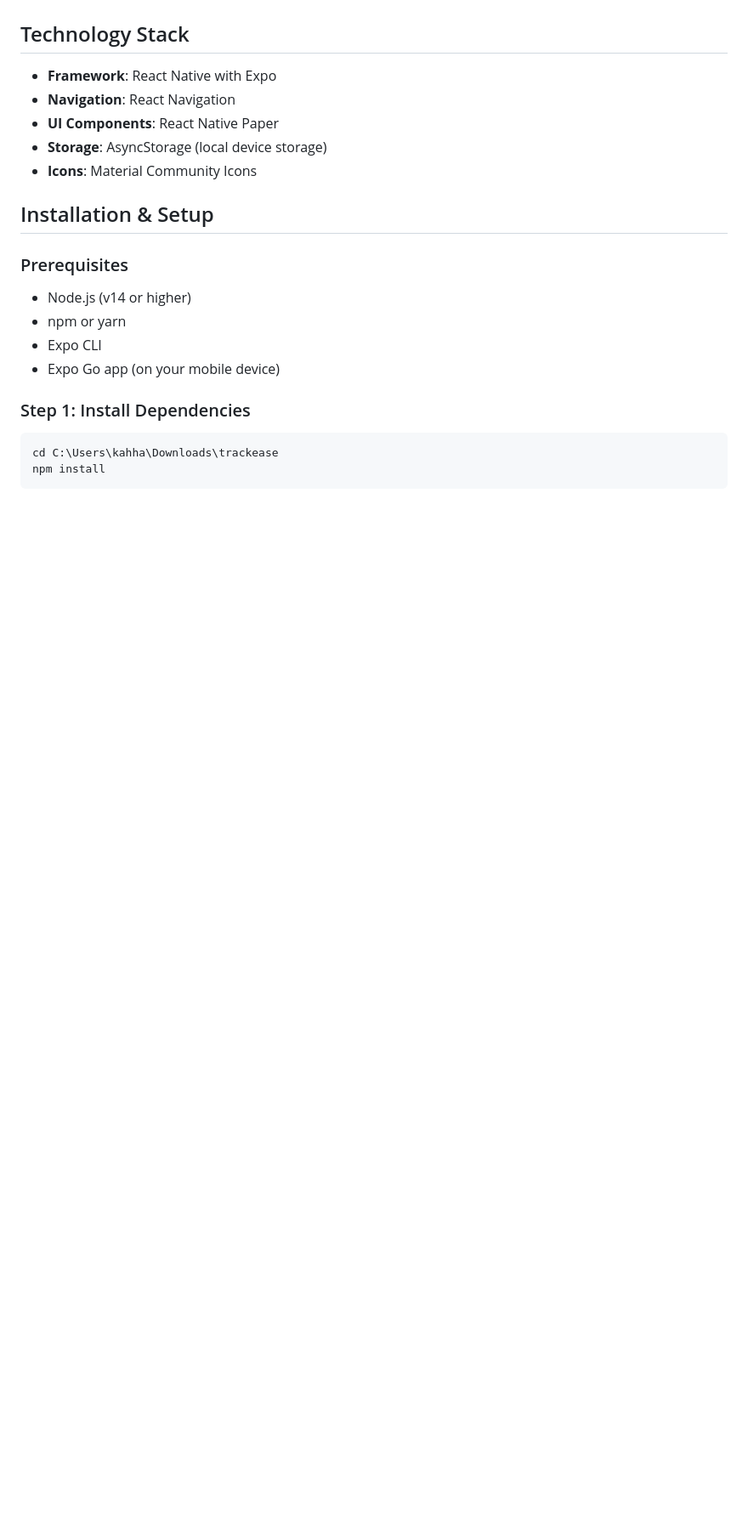
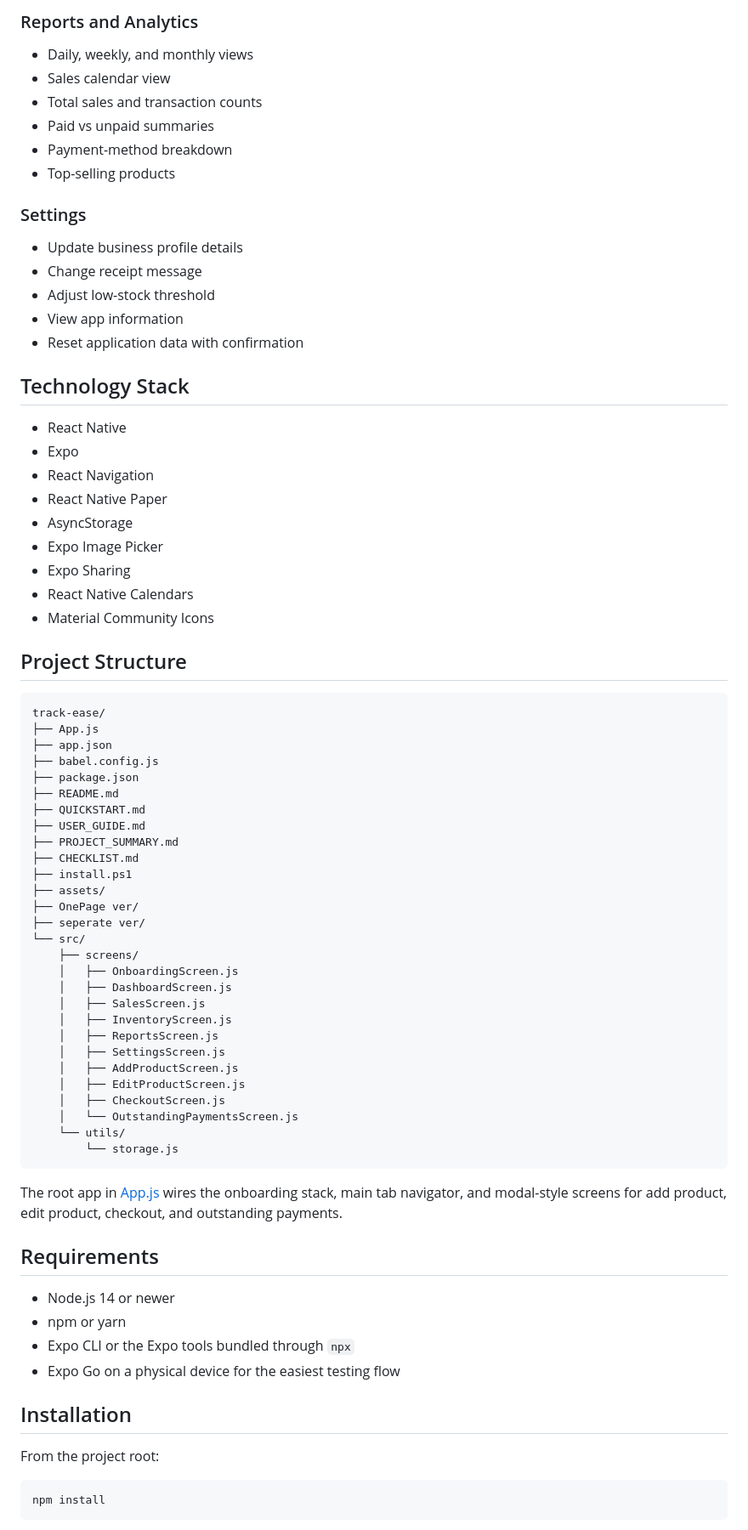
Before and after one commit to Qiyou0103/track-ease, a Markdown page: README.md, the part around one of its changes. Shown at 85% size. Drawn GitHub-style; blank space fills up the shorter version.

````diff
--- a/README.md
+++ b/README.md
@@ -40,25 +58,79 @@ TrackEase is a mobile application designed to help Malaysian micro and small bus
+### Reports and Analytics
+
+- Daily, weekly, and monthly views
+- Sales calendar view
+- Total sales and transaction counts
+- Paid vs unpaid summaries
+- Payment-method breakdown
+- Top-selling products
+
+### Settings
+
+- Update business profile details
+- Change receipt message
+- Adjust low-stock threshold
+- View app information
+- Reset application data with confirmation
 
 ## Technology Stack
 
-- **Framework**: React Native with Expo
-- **Navigation**: React Navigation
-- **UI Components**: React Native Paper
-- **Storage**: AsyncStorage (local device storage)
-- **Icons**: Material Community Icons
+- React Native
+- Expo
+- React Navigation
+- React Native Paper
+- AsyncStorage
+- Expo Image Picker
+- Expo Sharing
+- React Native Calendars
+- Material Community Icons
 
-## Installation & Setup
+## Project Structure
 
-### Prerequisites
+```text
+track-ease/
+├── App.js
+├── app.json
+├── babel.config.js
+├── package.json
+├── README.md
+├── QUICKSTART.md
+├── USER_GUIDE.md
+├── PROJECT_SUMMARY.md
+├── CHECKLIST.md
+├── install.ps1
+├── assets/
+├── OnePage ver/
+├── seperate ver/
+└── src/
+    ├── screens/
+    │   ├── OnboardingScreen.js
+    │   ├── DashboardScreen.js
+    │   ├── SalesScreen.js
+    │   ├── InventoryScreen.js
+    │   ├── ReportsScreen.js
+    │   ├── SettingsScreen.js
+    │   ├── AddProductScreen.js
+    │   ├── EditProductScreen.js
+    │   ├── CheckoutScreen.js
+    │   └── OutstandingPaymentsScreen.js
+    └── utils/
+        └── storage.js
+```
 
-- Node.js (v14 or higher)
+The root app in [App.js](App.js) wires the onboarding stack, main tab navigator, and modal-style screens for add product, edit product, checkout, and outstanding payments.
+
+## Requirements
+
+- Node.js 14 or newer
 - npm or yarn
-- Expo CLI
-- Expo Go app (on your mobile device)
+- Expo CLI or the Expo tools bundled through `npx`
+- Expo Go on a physical device for the easiest testing flow
 
-### Step 1: Install Dependencies
+## Installation
+
+From the project root:
 
 ```powershell
-cd C:\Users\kahha\Downloads\trackease
 npm install
 ```
 
````
Also changed, not shown: other parts of README.md (+171 -137 lines).
